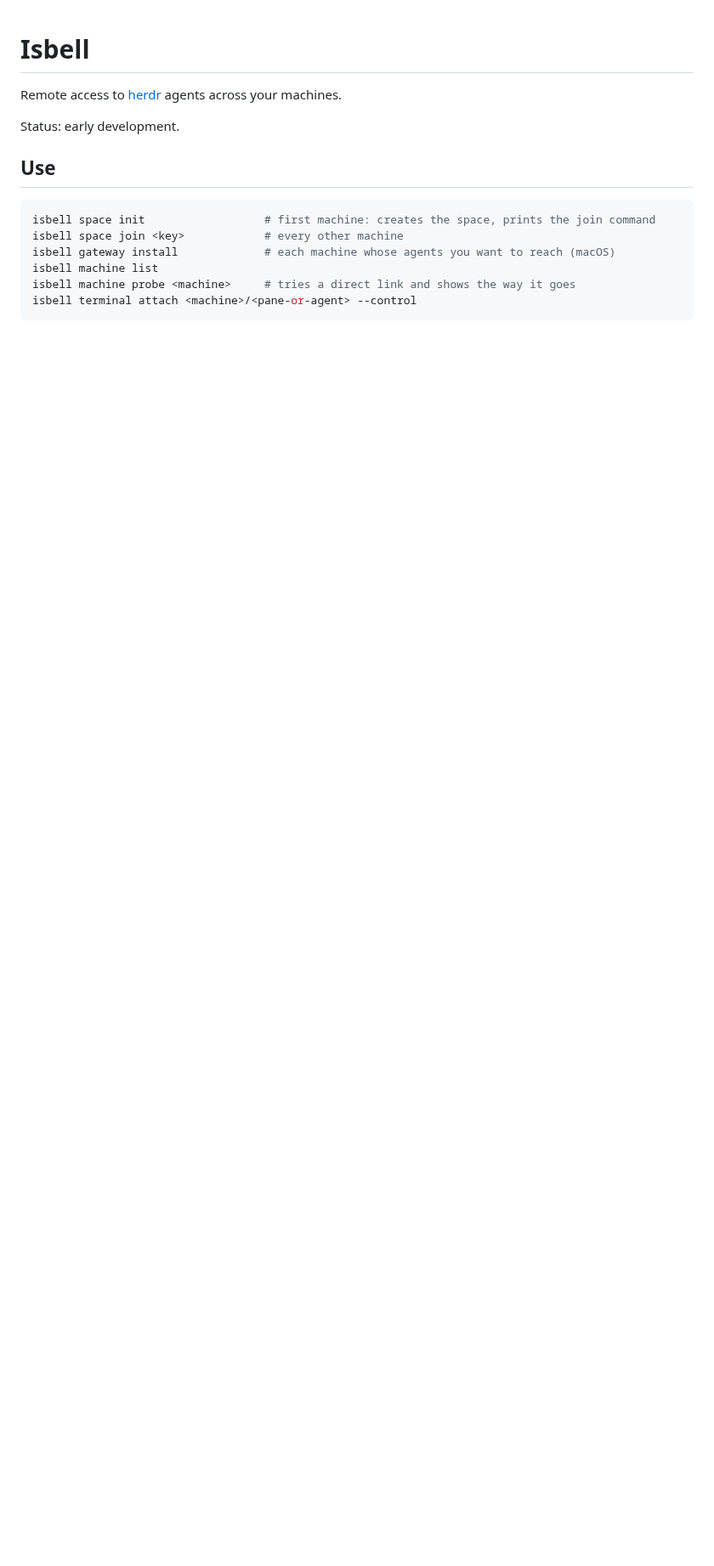
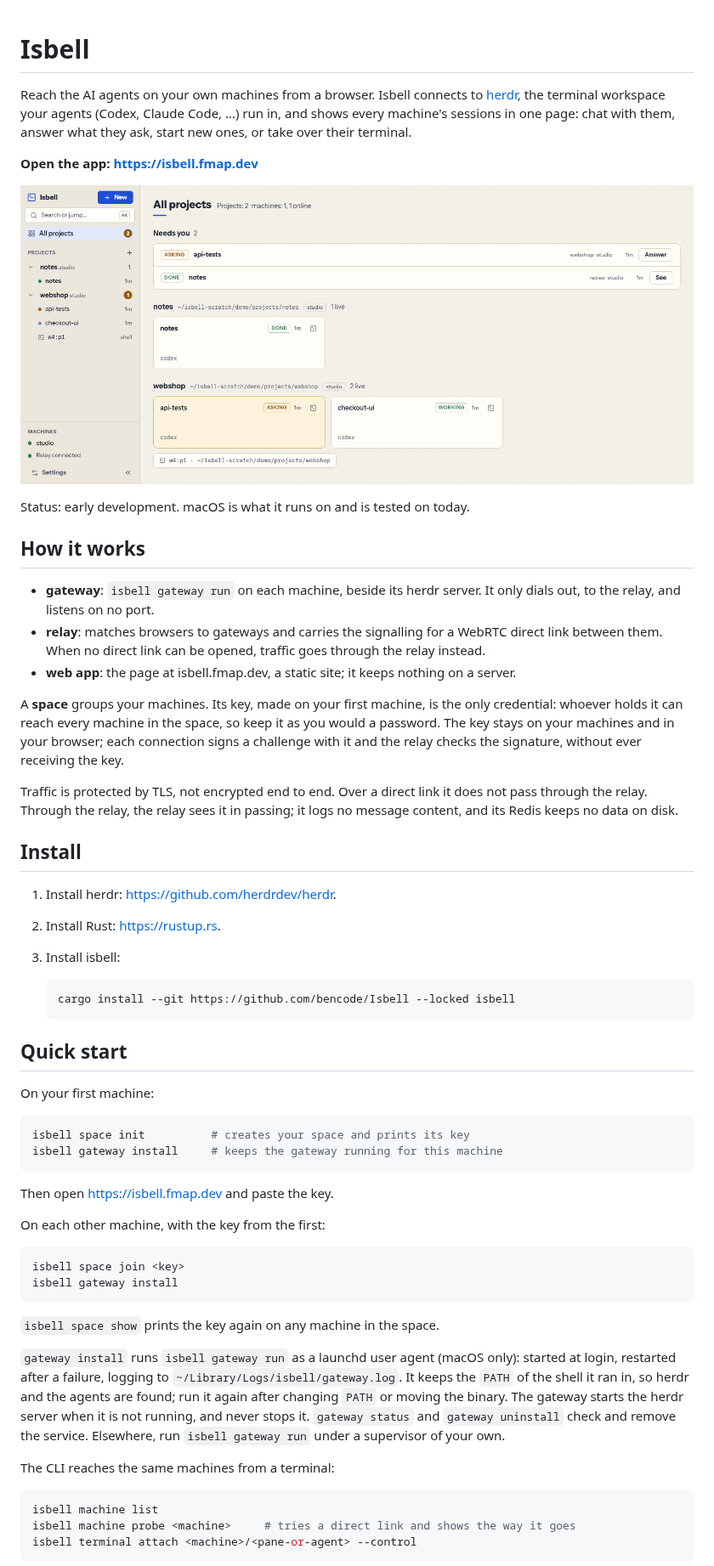
Before and after one commit to bencode/Isbell, a Markdown page: README.md, the part around one of its changes. Shown at 85% size. Drawn GitHub-style; pictures changed too: docs/board.png (added); blank space fills up the shorter version.

Commit message:
Open the README with what Isbell is, how it works, and how to start
A screenshot and a link to the app come first, then how the gateway,
relay and web app fit together, what the space key protects and what the
relay can see, installing with cargo from this repository, and a quick
start. Deploying becomes Self-hosting; Development is unchanged.

````diff
--- a/README.md
+++ b/README.md
@@ -1,15 +1,73 @@
 # Isbell
 
-Remote access to [herdr](https://github.com/herdrdev/herdr) agents across your machines.
+Reach the AI agents on your own machines from a browser. Isbell connects to
+[herdr](https://github.com/herdrdev/herdr), the terminal workspace your agents (Codex, Claude Code,
+…) run in, and shows every machine's sessions in one page: chat with them, answer what they ask,
+start new ones, or take over their terminal.
 
-Status: early development.
+**Open the app: <https://isbell.fmap.dev>**
 
-## Use
+![The board: two projects on one machine, a session asking and one working](docs/board.png)
+
+Status: early development. macOS is what it runs on and is tested on today.
+
+## How it works
+
+- **gateway**: `isbell gateway run` on each machine, beside its herdr server. It only dials out,
+  to the relay, and listens on no port.
+- **relay**: matches browsers to gateways and carries the signalling for a WebRTC direct link
+  between them. When no direct link can be opened, traffic goes through the relay instead.
+- **web app**: the page at isbell.fmap.dev, a static site; it keeps nothing on a server.
+
+A **space** groups your machines. Its key, made on your first machine, is the only credential:
+whoever holds it can reach every machine in the space, so keep it as you would a password. The
+key stays on your machines and in your browser; each connection signs a challenge with it and the
+relay checks the signature, without ever receiving the key.
+
+Traffic is protected by TLS, not encrypted end to end. Over a direct link it does not pass through
+the relay. Through the relay, the relay sees it in passing; it logs no message content, and its
+Redis keeps no data on disk.
+
+## Install
+
+1. Install herdr: <https://github.com/herdrdev/herdr>.
+2. Install Rust: <https://rustup.rs>.
+3. Install isbell:
+
+   ```bash
+   cargo install --git https://github.com/bencode/Isbell --locked isbell
+   ```
+
+## Quick start
+
+On your first machine:
 
 ```bash
-isbell space init                  # first machine: creates the space, prints the join command
-isbell space join <key>            # every other machine
-isbell gateway install             # each machine whose agents you want to reach (macOS)
+isbell space init          # creates your space and prints its key
+isbell gateway install     # keeps the gateway running for this machine
+```
+
+Then open <https://isbell.fmap.dev> and paste the key.
+
+On each other machine, with the key from the first:
+
+```bash
+isbell space join <key>
+isbell gateway install
+```
+
+`isbell space show` prints the key again on any machine in the space.
+
+`gateway install` runs `isbell gateway run` as a launchd user agent (macOS only): started at
+login, restarted after a failure, logging to `~/Library/Logs/isbell/gateway.log`. It keeps the
+`PATH` of the shell it ran in, so herdr and the agents are found; run it again after changing
+`PATH` or moving the binary. The gateway starts the herdr server when it is not running, and never
+stops it. `gateway status` and `gateway uninstall` check and remove the service. Elsewhere, run
+`isbell gateway run` under a supervisor of your own.
+
+The CLI reaches the same machines from a terminal:
+
+```bash
 isbell machine list
 isbell machine probe <machine>     # tries a direct link and shows the way it goes
 isbell terminal attach <machine>/<pane-or-agent> --control
````
Also changed, not shown: other parts of README.md (+1 -7 lines).
